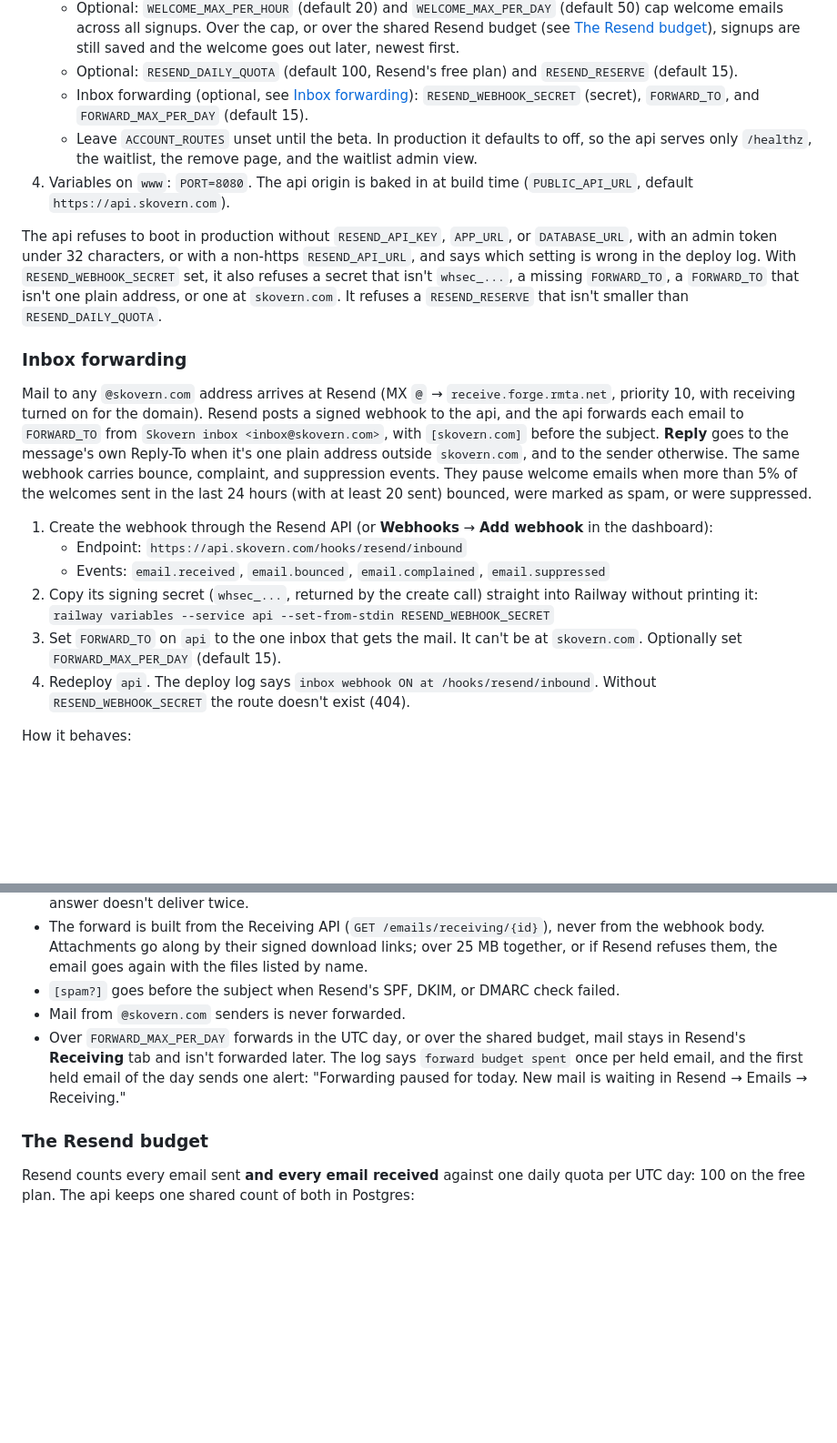
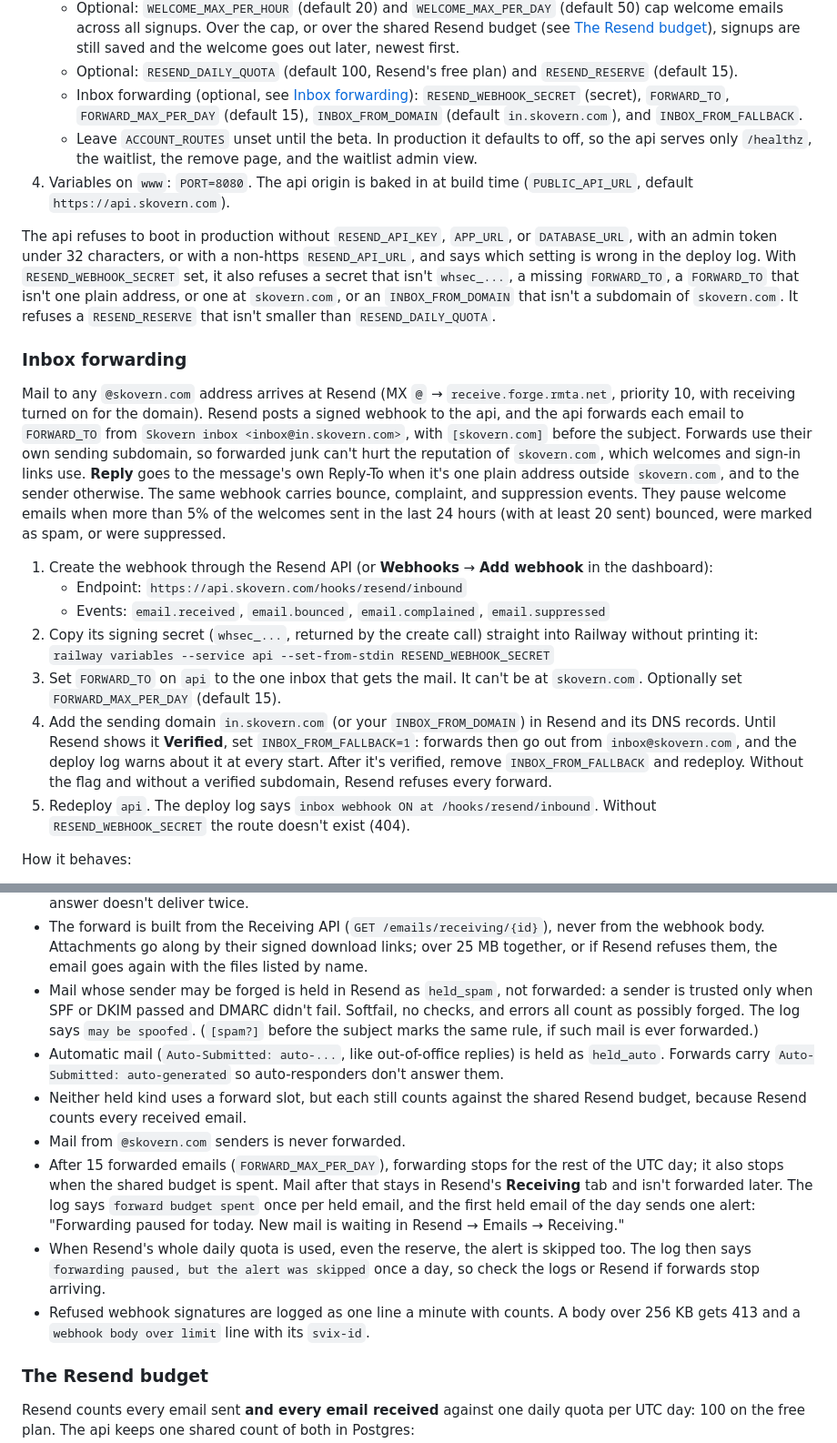
Before and after one commit to dawid-ai/skovern, a Markdown page: docs/RELEASING.md, 2 parts joined by grey strips. Shown at 91% size. Rendered like a GitHub page; blank space fills up the shorter version.

Commit message:
Document the inbox subdomain, held mail, and skipped alerts
Add INBOX_FROM_DOMAIN and INBOX_FROM_FALLBACK setup, explain held_spam
and held_auto, that 15 forwards stop forwarding for the day, and that
the alert is skipped when the whole quota is used.

```diff
--- a/docs/RELEASING.md
+++ b/docs/RELEASING.md
@@ -141,7 +141,8 @@ port the custom domains target.
    - Optional: `RESEND_DAILY_QUOTA` (default 100, Resend's free plan) and `RESEND_RESERVE`
      (default 15).
    - Inbox forwarding (optional, see [Inbox forwarding](#inbox-forwarding)):
-     `RESEND_WEBHOOK_SECRET` (secret), `FORWARD_TO`, and `FORWARD_MAX_PER_DAY` (default 15).
+     `RESEND_WEBHOOK_SECRET` (secret), `FORWARD_TO`, `FORWARD_MAX_PER_DAY` (default 15),
+     `INBOX_FROM_DOMAIN` (default `in.skovern.com`), and `INBOX_FROM_FALLBACK`.
    - Leave `ACCOUNT_ROUTES` unset until the beta. In production it defaults to off, so the api
      serves only `/healthz`, the waitlist, the remove page, and the waitlist admin view.
 4. Variables on `www`: `PORT=8080`. The api origin is baked in at build time
@@ -152,16 +153,17 @@ The api refuses to boot in production without `RESEND_API_KEY`, `APP_URL`, or
 `RESEND_API_URL`, and says which setting is wrong in the deploy log. With
 `RESEND_WEBHOOK_SECRET` set, it also refuses a secret that isn't `whsec_...`, a
 missing `FORWARD_TO`, a `FORWARD_TO` that isn't one plain address, or one at
-`skovern.com`. It refuses a `RESEND_RESERVE` that isn't smaller than
-`RESEND_DAILY_QUOTA`.
+`skovern.com`, or an `INBOX_FROM_DOMAIN` that isn't a subdomain of `skovern.com`.
+It refuses a `RESEND_RESERVE` that isn't smaller than `RESEND_DAILY_QUOTA`.
 
 ### Inbox forwarding
 
 Mail to any `@skovern.com` address arrives at Resend (MX `@` →
 `receive.forge.rmta.net`, priority 10, with receiving turned on for the domain).
 Resend posts a signed webhook to the api, and the api forwards each email to
-`FORWARD_TO` from `Skovern inbox <inbox@skovern.com>`, with `[skovern.com]` before
-the subject. **Reply** goes to the message's own Reply-To when it's one plain
+`FORWARD_TO` from `Skovern inbox <inbox@in.skovern.com>`, with `[skovern.com]`
+before the subject. Forwards use their own sending subdomain, so forwarded junk
+can't hurt the reputation of `skovern.com`, which welcomes and sign-in links use. **Reply** goes to the message's own Reply-To when it's one plain
 address outside `skovern.com`, and to the sender otherwise. The same webhook
 carries bounce, complaint, and suppression events. They pause welcome emails when
 more than 5% of the welcomes sent in the last 24 hours (with at least 20 sent)
@@ -176,7 +178,12 @@ bounced, were marked as spam, or were suppressed.
    `railway variables --service api --set-from-stdin RESEND_WEBHOOK_SECRET`
 3. Set `FORWARD_TO` on `api` to the one inbox that gets the mail. It can't be at
    `skovern.com`. Optionally set `FORWARD_MAX_PER_DAY` (default 15).
-4. Redeploy `api`. The deploy log says `inbox webhook ON at /hooks/resend/inbound`.
+4. Add the sending domain `in.skovern.com` (or your `INBOX_FROM_DOMAIN`) in Resend and its
+   DNS records. Until Resend shows it **Verified**, set `INBOX_FROM_FALLBACK=1`: forwards
+   then go out from `inbox@skovern.com`, and the deploy log warns about it at every start.
+   After it's verified, remove `INBOX_FROM_FALLBACK` and redeploy. Without the flag and
+   without a verified subdomain, Resend refuses every forward.
+5. Redeploy `api`. The deploy log says `inbox webhook ON at /hooks/resend/inbound`.
    Without `RESEND_WEBHOOK_SECRET` the route doesn't exist (404).
 
 How it behaves:
@@ -196,13 +203,26 @@ How it behaves:
   from the webhook body. Attachments go along by their signed download links; over
   25 MB together, or if Resend refuses them, the email goes again with the files
   listed by name.
-- `[spam?]` goes before the subject when Resend's SPF, DKIM, or DMARC check failed.
+- Mail whose sender may be forged is held in Resend as `held_spam`, not forwarded: a
+  sender is trusted only when SPF or DKIM passed and DMARC didn't fail. Softfail, no
+  checks, and errors all count as possibly forged. The log says `may be spoofed`.
+  (`[spam?]` before the subject marks the same rule, if such mail is ever forwarded.)
+- Automatic mail (`Auto-Submitted: auto-...`, like out-of-office replies) is held as
+  `held_auto`. Forwards carry `Auto-Submitted: auto-generated` so auto-responders
+  don't answer them.
+- Neither held kind uses a forward slot, but each still counts against the shared
+  Resend budget, because Resend counts every received email.
 - Mail from `@skovern.com` senders is never forwarded.
-- Over `FORWARD_MAX_PER_DAY` forwards in the UTC day, or over the shared budget, mail
-  stays in Resend's **Receiving** tab and isn't forwarded later. The log says `forward
-  budget spent` once per held email, and the first held email of the day sends one
-  alert: "Forwarding paused for today. New mail is waiting in Resend → Emails →
-  Receiving."
+- After 15 forwarded emails (`FORWARD_MAX_PER_DAY`), forwarding stops for the rest of
+  the UTC day; it also stops when the shared budget is spent. Mail after that stays in
+  Resend's **Receiving** tab and isn't forwarded later. The log says `forward budget
+  spent` once per held email, and the first held email of the day sends one alert:
+  "Forwarding paused for today. New mail is waiting in Resend → Emails → Receiving."
+- When Resend's whole daily quota is used, even the reserve, the alert is skipped too.
+  The log then says `forwarding paused, but the alert was skipped` once a day, so check
+  the logs or Resend if forwards stop arriving.
+- Refused webhook signatures are logged as one line a minute with counts. A body over
+  256 KB gets 413 and a `webhook body over limit` line with its `svix-id`.
 
 ### The Resend budget
 
```
